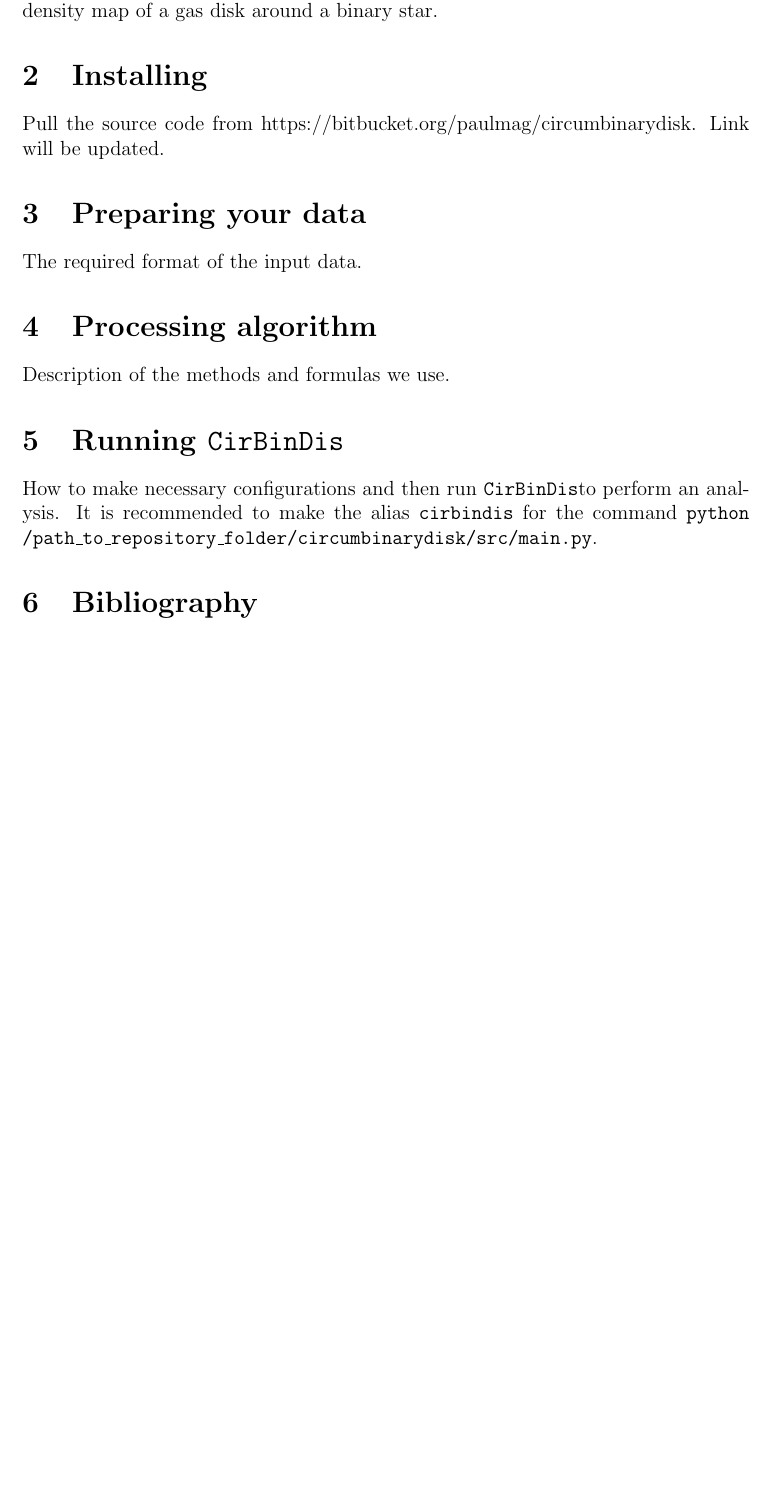
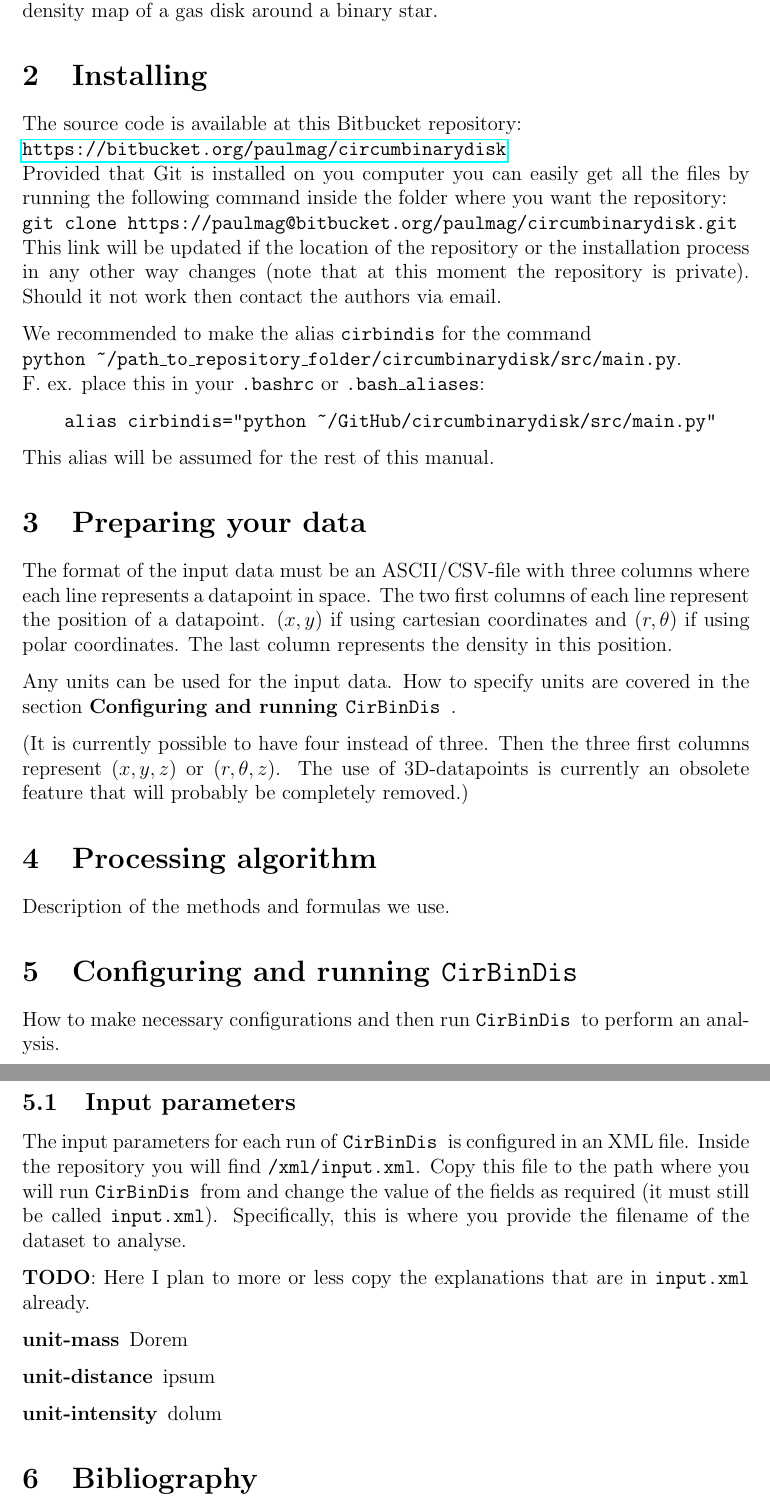
Before and after one commit to PaulMag/cirbindis, a LaTeX document (report/main.tex): part of page 2 of 2 before the commit and two parts of pages 2 and 3 of 3 after it, the two joined at a grey line, cut so that both start at the same text, the shorter picture padded with empty space. Compiled offline with pdfLaTeX.

Commit message:
Installation and data preparation explained.

```diff
--- a/report/main.tex
+++ b/report/main.tex
@@ -8,7 +8,8 @@
 \usepackage{amsmath}
 \usepackage{varioref} % fancy captions
 \usepackage[margin=3cm]{geometry} % smaller margins
-\usepackage{grffile} % Ex­tended file name sup­port for graph­ics, allows periods in filenames
+\usepackage{grffile} % ex­tended file name sup­port for graph­ics, allows periods in filenames
+\usepackage{hyperref} % allows hyperlinks with the \href command
 
 
 % Set code style:
@@ -60,31 +61,82 @@
 \maketitle
 
 
+%===============================================================================
 \section{Introduction}
+%-------------------------------------------------------------------------------
 
 A small piece of software for receiving an artificial light curve from a simulated density map of a gas disk around a binary star.
 
+
+%===============================================================================
 \section{Installing}
+%-------------------------------------------------------------------------------
 
-Pull the source code from https://bitbucket.org/paulmag/circumbinarydisk. Link will be updated.
+The source code is available at this Bitbucket repository: \\
+\url{https://bitbucket.org/paulmag/circumbinarydisk} \\
+Provided that Git is installed on you computer you can easily get all the files by running the following command inside the folder where you want the repository: \\
+\texttt{git clone https://paulmag@bitbucket.org/paulmag/circumbinarydisk.git} \\
+This link will be updated if the location of the repository or the installation process in any other way changes (note that at this moment the repository is private).
+Should it not work then contact the authors via email.
 
+We recommended to make the alias \texttt{cirbindis} for the command \\
+\texttt{python \textasciitilde/path\_to\_repository\_folder/circumbinarydisk/src/main.py}. \\
+F. ex. place this in your \texttt{.bashrc} or \texttt{.bash\_aliases}:
+\begin{verbatim}
+    alias cirbindis="python ~/GitHub/circumbinarydisk/src/main.py"
+\end{verbatim}
+This alias will be assumed for the rest of this manual.
+
+
+%===============================================================================
 \section{Preparing your data}
+%-------------------------------------------------------------------------------
 
-The required format of the input data.
+The format of the input data must be an ASCII/CSV-file with three columns where each line represents a datapoint in space. The two first columns of each line represent the position of a datapoint. $(x, y)$ if using cartesian coordinates and $(r, \theta)$ if using polar coordinates. The last column represents the density in this position.
 
+Any units can be used for the input data. How to specify units are covered in the section \textbf{Configuring and running \sname}.
+
+(It is currently possible to have four instead of three. Then the three first columns represent $(x, y, z)$ or $(r, \theta, z)$. The use of 3D-datapoints is currently an obsolete feature that will probably be completely removed.)
+
+
+%===============================================================================
 \section{Processing algorithm}
+%-------------------------------------------------------------------------------
 
 Description of the methods and formulas we use.
 
-\section{Running \sname}
 
-How to make necessary configurations and then run \sname to perform an analysis. It is recommended to make the alias \texttt{cirbindis} for the command \texttt{python ~/path\_to\_repository\_folder/circumbinarydisk/src/main.py}.
+%===============================================================================
+\section{Configuring and running \sname}
+%-------------------------------------------------------------------------------
 
-\section{Bibliography}
+How to make necessary configurations and then run \sname to perform an analysis.
 
 
 
+
+
+\subsection{Input parameters}
+    The input parameters for each run of \sname is configured in an XML file. Inside the repository you will find \texttt{/xml/input.xml}. Copy this file to the path where you will run \sname from and change the value of the fields as required (it must still be called \texttt{input.xml}). Specifically, this is where you provide the filename of the dataset to analyse.
+
+    %TODO
+    \textbf{TODO}: Here I plan to more or less copy the explanations that are in \texttt{input.xml} already.
+
+    \begin{description}
+        \item[unit-mass] Dorem
+        \item[unit-distance] ipsum
+        \item[unit-intensity] dolum
+    \end{description}
+
+
+%===============================================================================
+\section{Bibliography}
+%-------------------------------------------------------------------------------
+
+
+%===============================================================================
 \section{Acknowledgments}
+%-------------------------------------------------------------------------------
 
 
 
```
Also changed, not shown: report/main.tex (2 more changed lines).
